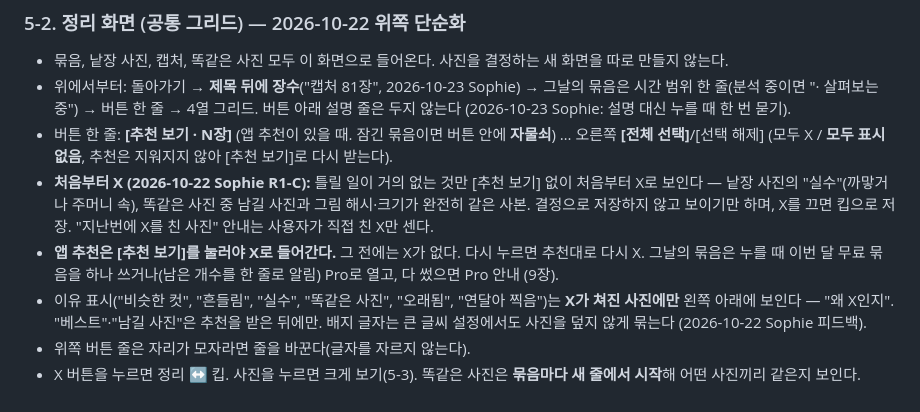
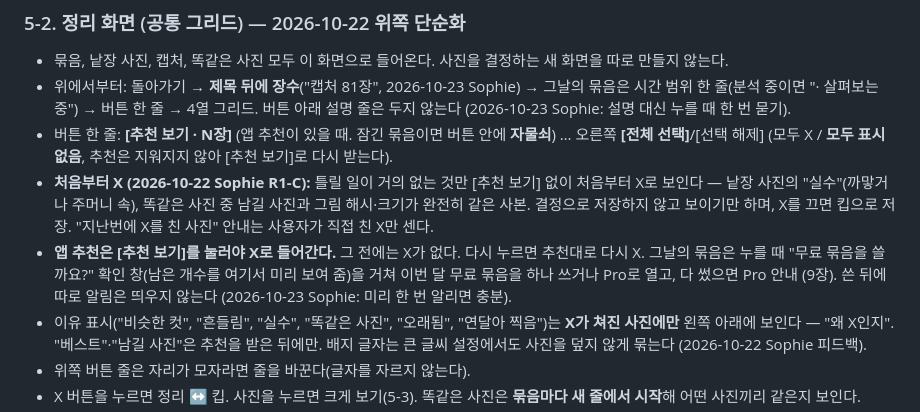
Before and after one commit to LetsBeLikeSophie/Mehh, a Markdown page: docs/SPEC.md, the part around the change. Drawn GitHub-style.

Commit message:
UX-44 SPEC: 무료 묶음은 확인 창에서 남은 개수를 미리 보여 주고, 쓴 뒤 알림은 없음 (Sophie가 뺀 것에 맞춤)
Co-Authored-By: Claude Opus 5.5 <noreply@anthropic.com>

```diff
--- a/docs/SPEC.md
+++ b/docs/SPEC.md
@@ -93,7 +93,7 @@
 - 위에서부터: 돌아가기 → **제목 뒤에 장수**("캡처  81장", 2026-10-23 Sophie) → 그날의 묶음은 시간 범위 한 줄(분석 중이면 "· 살펴보는 중") → 버튼 한 줄 → 4열 그리드. 버튼 아래 설명 줄은 두지 않는다 (2026-10-23 Sophie: 설명 대신 누를 때 한 번 묻기).
 - 버튼 한 줄: **[추천 보기 · N장]** (앱 추천이 있을 때. 잠긴 묶음이면 버튼 안에 **자물쇠**) … 오른쪽 **[전체 선택]**/[선택 해제] (모두 X / **모두 표시 없음**, 추천은 지워지지 않아 [추천 보기]로 다시 받는다).
 - **처음부터 X (2026-10-22 Sophie R1-C):** 틀릴 일이 거의 없는 것만 [추천 보기] 없이 처음부터 X로 보인다 — 낱장 사진의 "실수"(까맣거나 주머니 속), 똑같은 사진 중 남길 사진과 그림 해시·크기가 완전히 같은 사본. 결정으로 저장하지 않고 보이기만 하며, X를 끄면 킵으로 저장. "지난번에 X를 친 사진" 안내는 사용자가 직접 친 X만 센다.
-- **앱 추천은 [추천 보기]를 눌러야 X로 들어간다.** 그 전에는 X가 없다. 다시 누르면 추천대로 다시 X. 그날의 묶음은 누를 때 이번 달 무료 묶음을 하나 쓰거나(남은 개수를 한 줄로 알림) Pro로 열고, 다 썼으면 Pro 안내 (9장).
+- **앱 추천은 [추천 보기]를 눌러야 X로 들어간다.** 그 전에는 X가 없다. 다시 누르면 추천대로 다시 X. 그날의 묶음은 누를 때 "무료 묶음을 쓸까요?" 확인 창(남은 개수를 여기서 미리 보여 줌)을 거쳐 이번 달 무료 묶음을 하나 쓰거나 Pro로 열고, 다 썼으면 Pro 안내 (9장). 쓴 뒤에 따로 알림은 띄우지 않는다 (2026-10-23 Sophie: 미리 한 번 알리면 충분).
 - 이유 표시("비슷한 컷", "흔들림", "실수", "똑같은 사진", "오래됨", "연달아 찍음")는 **X가 쳐진 사진에만** 왼쪽 아래에 보인다 — "왜 X인지". "베스트"·"남길 사진"은 추천을 받은 뒤에만. 배지 글자는 큰 글씨 설정에서도 사진을 덮지 않게 묶는다 (2026-10-22 Sophie 피드백).
 - 위쪽 버튼 줄은 자리가 모자라면 줄을 바꾼다(글자를 자르지 않는다).
 - X 버튼을 누르면 정리 ↔ 킵. 사진을 누르면 크게 보기(5-3). 똑같은 사진은 **묶음마다 새 줄에서 시작**해 어떤 사진끼리 같은지 보인다.
```
